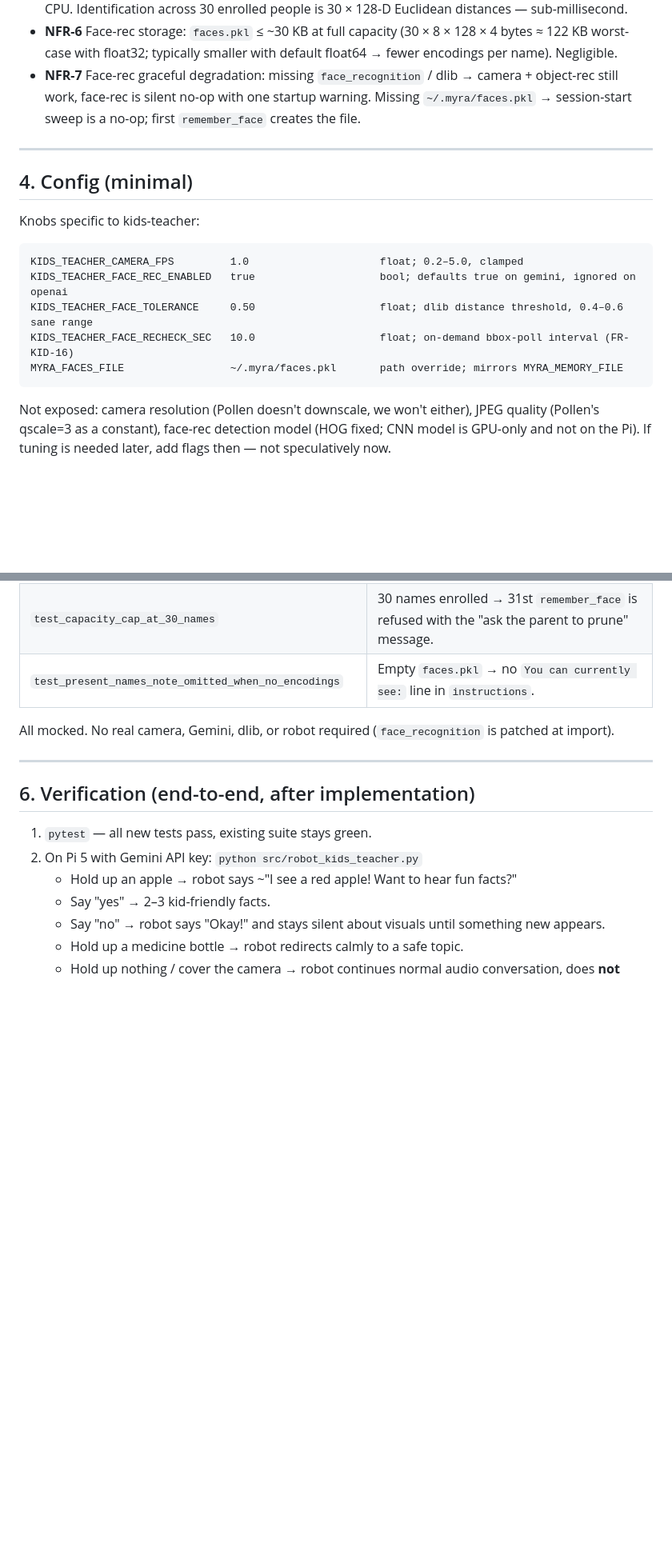
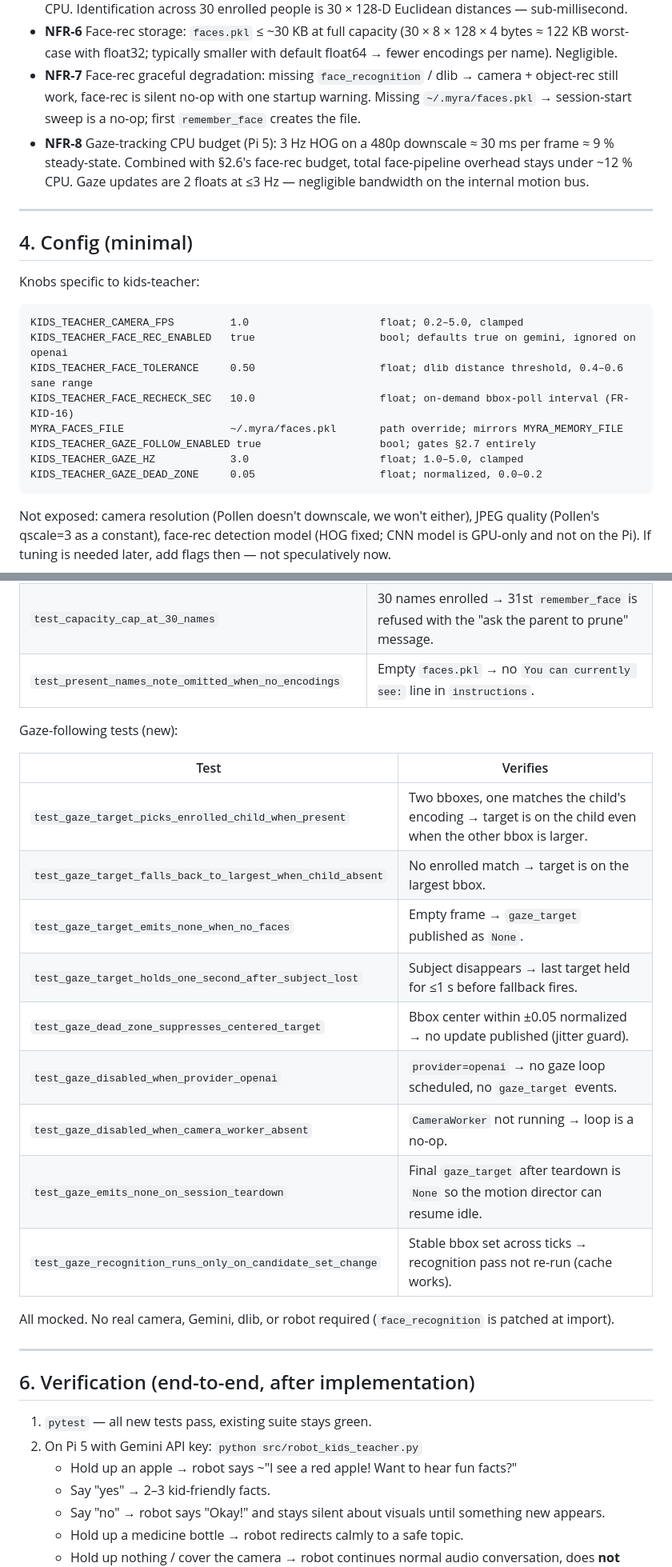
Before and after one commit to theroadrunnershow/myra-language-teacher, a Markdown page: tasks/camera-object-recognition-design.md, 2 parts joined by grey strips. Shown at 80% size. Drawn GitHub-style; blank space fills up the shorter version.

````diff
--- a/tasks/camera-object-recognition-design.md
+++ b/tasks/camera-object-recognition-design.md
@@ -169,6 +189,7 @@ This section supersedes the older standalone design at `tasks/face-recognition-d
 - **NFR-5** Face-rec CPU budget (Pi 5): session-start sweep ≈ 5 frames × ~150 ms HOG+encode ≈ 750 ms one-time per session. On-demand HOG bbox poll ≈ 50 ms every 10 s ≈ 0.5 % steady-state. Single-frame recognition on new arrivals ≈ 200 ms, capped at one per 5 s. Total steady-state overhead < 2 % CPU. Identification across 30 enrolled people is 30 × 128-D Euclidean distances — sub-millisecond.
 - **NFR-6** Face-rec storage: `faces.pkl` ≤ ~30 KB at full capacity (30 × 8 × 128 × 4 bytes ≈ 122 KB worst-case with float32; typically smaller with default float64 → fewer encodings per name). Negligible.
 - **NFR-7** Face-rec graceful degradation: missing `face_recognition` / dlib → camera + object-rec still work, face-rec is silent no-op with one startup warning. Missing `~/.myra/faces.pkl` → session-start sweep is a no-op; first `remember_face` creates the file.
+- **NFR-8** Gaze-tracking CPU budget (Pi 5): 3 Hz HOG on a 480p downscale ≈ 30 ms per frame ≈ 9 % steady-state. Combined with §2.6's face-rec budget, total face-pipeline overhead stays under ~12 % CPU. Gaze updates are 2 floats at ≤3 Hz — negligible bandwidth on the internal motion bus.
 
 ---
 
@@ -182,6 +203,9 @@ KIDS_TEACHER_FACE_REC_ENABLED   true                    bool; defaults true on g
 KIDS_TEACHER_FACE_TOLERANCE     0.50                    float; dlib distance threshold, 0.4–0.6 sane range
 KIDS_TEACHER_FACE_RECHECK_SEC   10.0                    float; on-demand bbox-poll interval (FR-KID-16)
 MYRA_FACES_FILE                 ~/.myra/faces.pkl       path override; mirrors MYRA_MEMORY_FILE
+KIDS_TEACHER_GAZE_FOLLOW_ENABLED true                   bool; gates §2.7 entirely
+KIDS_TEACHER_GAZE_HZ            3.0                     float; 1.0–5.0, clamped
+KIDS_TEACHER_GAZE_DEAD_ZONE     0.05                    float; normalized, 0.0–0.2
 ```
 
 Not exposed: camera resolution (Pollen doesn't downscale, we won't either), JPEG quality (Pollen's qscale=3 as a constant), face-rec detection model (HOG fixed; CNN model is GPU-only and not on the Pi). If tuning is needed later, add flags then — not speculatively now.
@@ -228,6 +252,20 @@ Face-recognition tests (new):
 | `test_capacity_cap_at_30_names` | 30 names enrolled → 31st `remember_face` is refused with the "ask the parent to prune" message. |
 | `test_present_names_note_omitted_when_no_encodings` | Empty `faces.pkl` → no `You can currently see:` line in `instructions`. |
 
+Gaze-following tests (new):
+
+| Test | Verifies |
+|---|---|
+| `test_gaze_target_picks_enrolled_child_when_present` | Two bboxes, one matches the child's encoding → target is on the child even when the other bbox is larger. |
+| `test_gaze_target_falls_back_to_largest_when_child_absent` | No enrolled match → target is on the largest bbox. |
+| `test_gaze_target_emits_none_when_no_faces` | Empty frame → `gaze_target` published as `None`. |
+| `test_gaze_target_holds_one_second_after_subject_lost` | Subject disappears → last target held for ≤1 s before fallback fires. |
+| `test_gaze_dead_zone_suppresses_centered_target` | Bbox center within ±0.05 normalized → no update published (jitter guard). |
+| `test_gaze_disabled_when_provider_openai` | `provider=openai` → no gaze loop scheduled, no `gaze_target` events. |
+| `test_gaze_disabled_when_camera_worker_absent` | `CameraWorker` not running → loop is a no-op. |
+| `test_gaze_emits_none_on_session_teardown` | Final `gaze_target` after teardown is `None` so the motion director can resume idle. |
+| `test_gaze_recognition_runs_only_on_candidate_set_change` | Stable bbox set across ticks → recognition pass not re-run (cache works). |
+
 All mocked. No real camera, Gemini, dlib, or robot required (`face_recognition` is patched at import).
 
 ---
````
Also changed, not shown: other parts of tasks/camera-object-recognition-design.md (+24 -0 lines).
